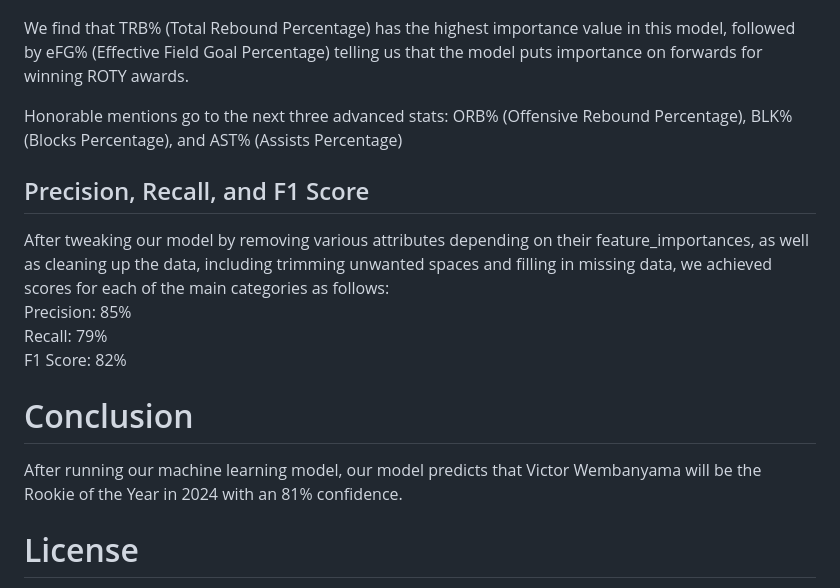
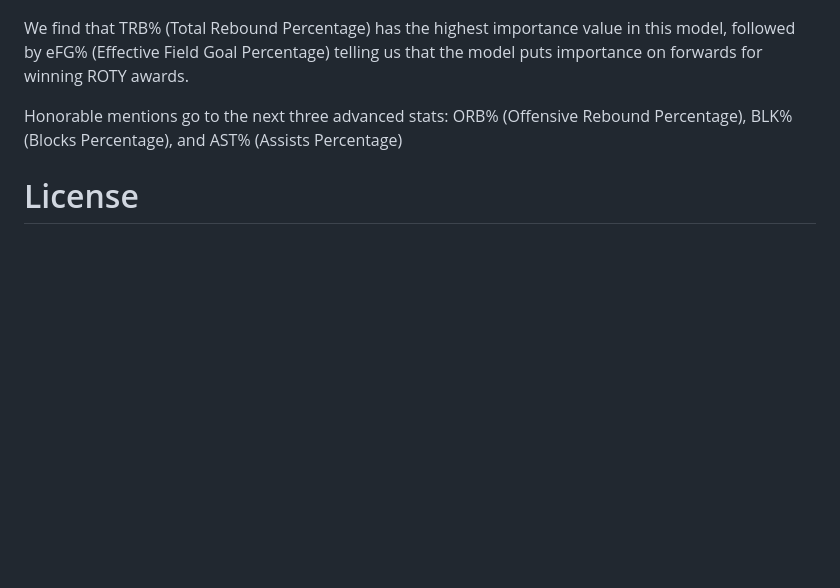
Before and after one commit to ThisIsMirk/nba_ROTY_predictor, a Markdown page: README.md, the part around the change. Rendered like a GitHub page; blank space fills up the shorter version.

```diff
--- a/README.md
+++ b/README.md
@@ -149,15 +149,5 @@ We find that TRB% (Total Rebound Percentage) has the highest importance value in
 
 Honorable mentions go to the next three advanced stats: ORB% (Offensive Rebound Percentage), BLK% (Blocks Percentage), and AST% (Assists Percentage)
 
-## Precision, Recall, and F1 Score
-After tweaking our model by removing various attributes depending on their feature_importances, as well as cleaning up the data, including trimming unwanted spaces and filling in missing data, we achieved scores for each of the main categories as follows:
-Precision: 85%
-Recall: 79%
-F1 Score: 82%
-
-# Conclusion
-After running our machine learning model, our model predicts that Victor Wembanyama will be the Rookie of the Year in 2024 with an 81% confidence.
-
-
 # License
 This project is licensed under the MIT License. Feel free to use, modify, and distribute the content, but ensure you comply with the terms of the license.
```
